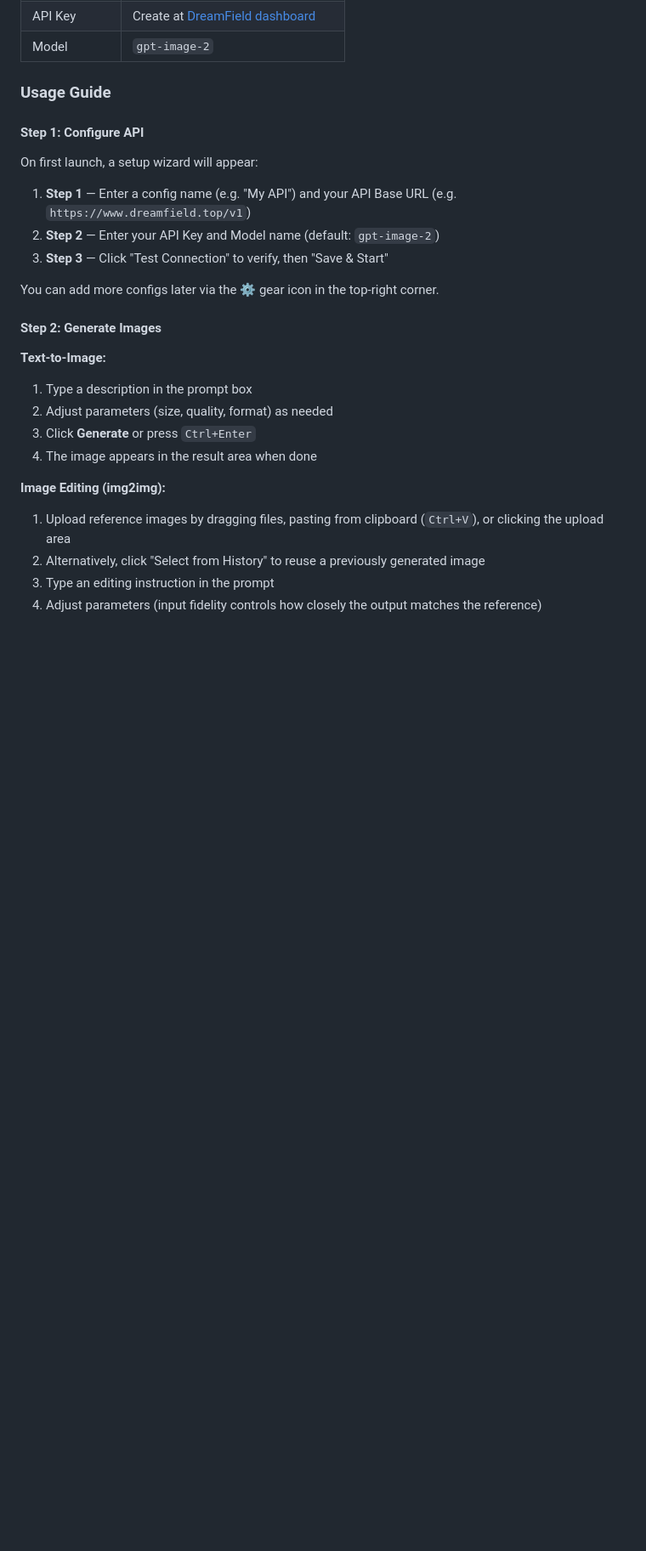
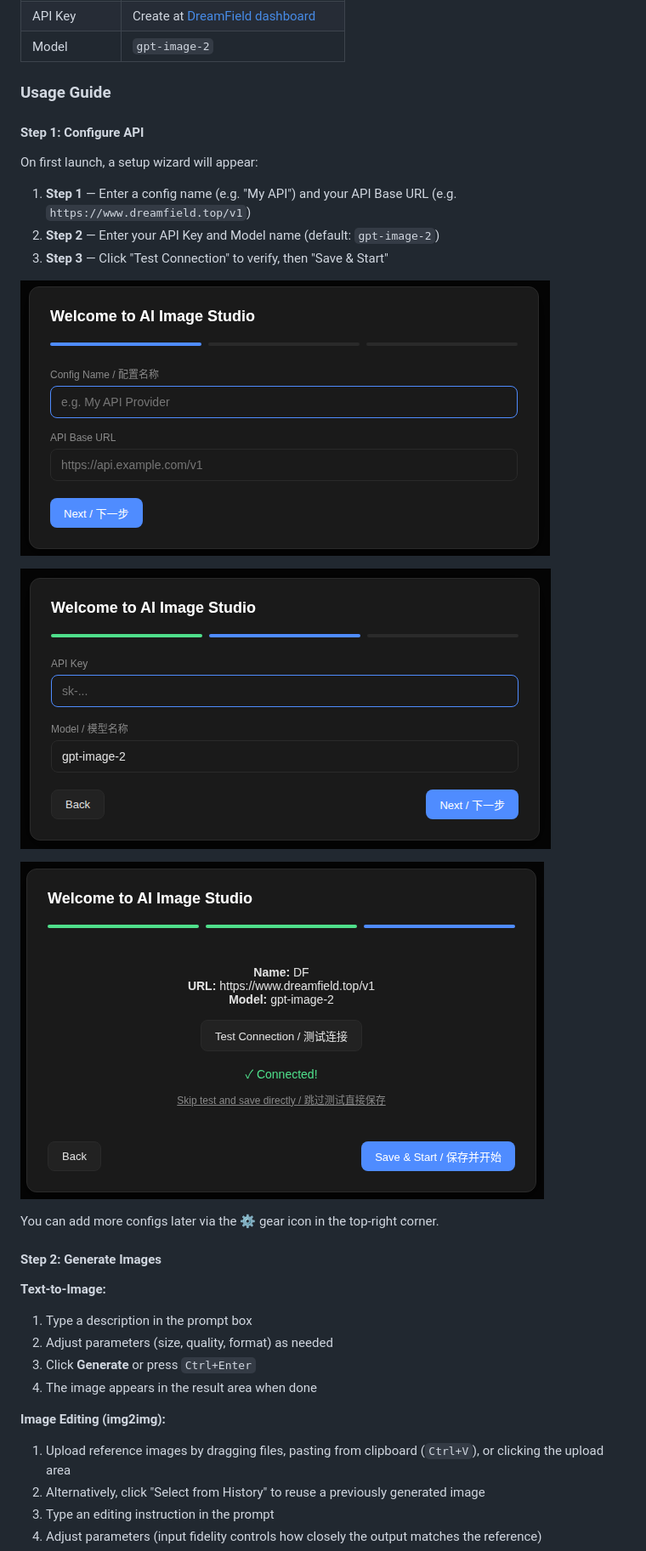
Before and after one commit to Raines-01/ai-image-studio, a Markdown page: README.md, the part around one of its changes. Shown at 85% size. GitHub-like rendering; pictures changed too: step1.png (added), step2.png (added), step3.png (added); blank space fills up the shorter version.

```diff
--- a/README.md
+++ b/README.md
@@ -267,6 +273,12 @@ On first launch, a setup wizard will appear:
 2. **Step 2** — Enter your API Key and Model name (default: `gpt-image-2`)
 3. **Step 3** — Click "Test Connection" to verify, then "Save & Start"
 
+![Wizard Step 1: Config Name and API Base URL](step1.png)
+
+![Wizard Step 2: API Key and Model Name](step2.png)
+
+![Wizard Step 3: Test Connection and Save](step3.png)
+
 You can add more configs later via the ⚙️ gear icon in the top-right corner.
 
 #### Step 2: Generate Images
```
Also changed, not shown: other parts of README.md (+12 -0 lines).
